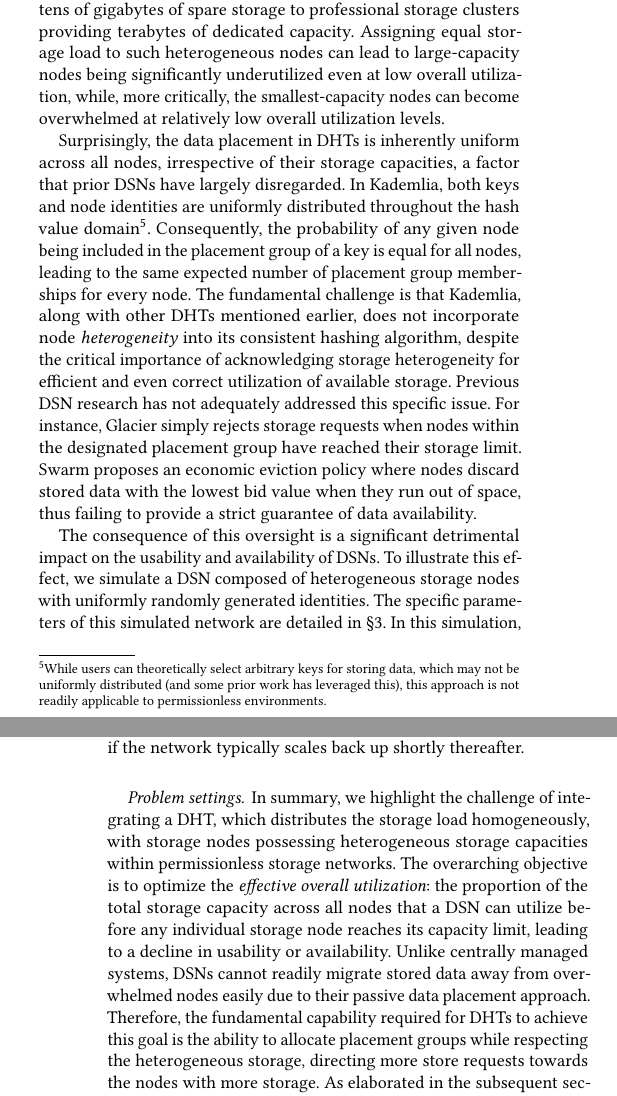
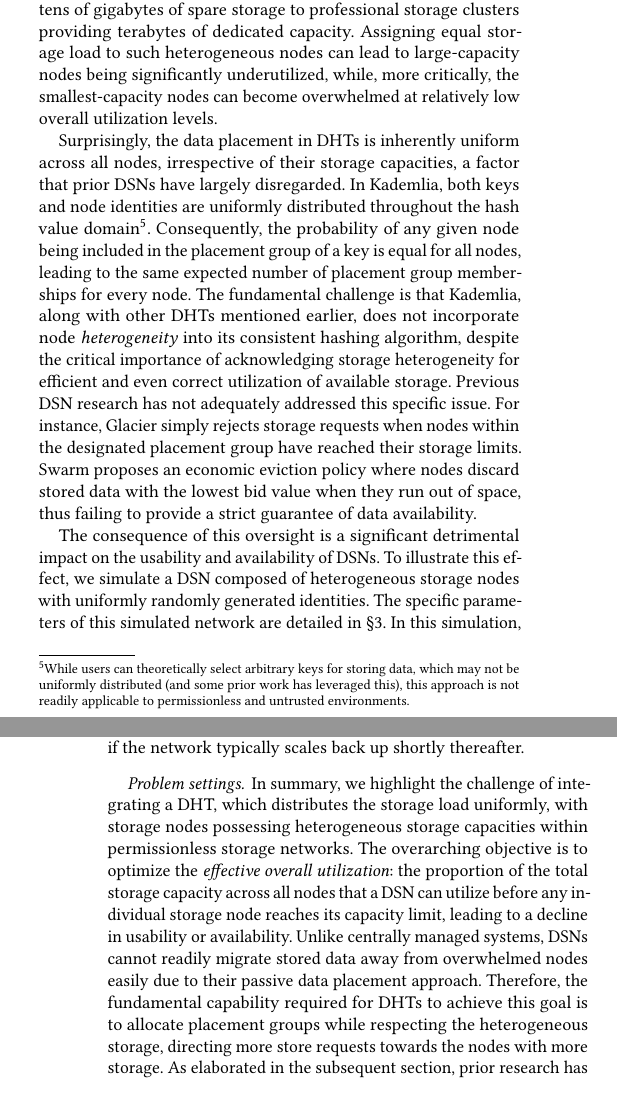
Before and after one commit to sgdxbc/dddht-paper, a LaTeX document (paper.tex, which reads sections/bg.tex): two parts of the columns of pages 3 and 4 of 8, joined at a grey line, cut so that both start at the same text. Compiled offline with pdfLaTeX; a LaTeX package or settings file that is missing is left out.

Commit message:
bg: Nits part 2

```diff
--- a/sections/bg.tex
+++ b/sections/bg.tex
@@ -81,16 +81,16 @@ While IPFS and BitTorrent store only indexing metadata in DHTs, resulting in min
 In fact, managing data placement in DSNs to keep individual node storage utilization within their capacity limits is considerably more challenging than in centrally managed systems.
 Firstly, the decentralized nature of these networks means nodes are not centrally managed, orchestrated, or monitored, making it difficult to ascertain their real-time status and ensure timely reactions from them.
 Secondly, unlike the typically homogeneous machines in centrally managed systems, DSNs can comprise nodes with vastly different storage capacities, ranging from mobile devices contributing tens of gigabytes of spare storage to professional storage clusters providing terabytes of dedicated capacity.
-Assigning equal storage load to such heterogeneous nodes can lead to large-capacity nodes being significantly underutilized even at low overall utilization, while, more critically, the smallest-capacity nodes can become overwhelmed at relatively low overall utilization levels.
+Assigning equal storage load to such heterogeneous nodes can lead to large-capacity nodes being significantly underutilized, while, more critically, the smallest-capacity nodes can become overwhelmed at relatively low overall utilization levels.
 
 Surprisingly, the data placement in DHTs is inherently uniform across all nodes, irrespective of their storage capacities, a factor that prior DSNs have largely disregarded.
 In Kademlia, both keys and node identities are uniformly distributed throughout the hash value domain\footnote{
-    While users can theoretically select arbitrary keys for storing data, which may not be uniformly distributed (and some prior work has leveraged this), this approach is not readily applicable to permissionless environments.
+    While users can theoretically select arbitrary keys for storing data, which may not be uniformly distributed (and some prior work has leveraged this), this approach is not readily applicable to permissionless and untrusted environments.
 }.
 Consequently, the probability of any given node being included in the placement group of a key is equal for all nodes, leading to the same expected number of placement group memberships for every node.
 The fundamental challenge is that Kademlia, along with other DHTs mentioned earlier, does not incorporate node \emph{heterogeneity} into its consistent hashing algorithm, despite the critical importance of acknowledging storage heterogeneity for efficient and even correct utilization of available storage.
 Previous DSN research has not adequately addressed this specific issue.
-For instance, Glacier simply rejects storage requests when nodes within the designated placement group have reached their storage limit.
+For instance, Glacier simply rejects storage requests when nodes within the designated placement group have reached their storage limits.
 Swarm proposes an economic eviction policy where nodes discard stored data with the lowest bid value when they run out of space, thus failing to provide a strict guarantee of data availability.
 
 % too niche and maybe not a problem, forget about it for now
@@ -127,10 +127,10 @@ In situations where the entire network scales down, potentially due to normal fl
 
 % \xxx{Summary the problem. Declare all the goals we want to achieve/all the issues we want to address.}
 \paragraph{Problem settings.}
-In summary, we highlight the challenge of integrating a DHT, which distributes the storage load homogeneously, with storage nodes possessing heterogeneous storage capacities within permissionless storage networks.
+In summary, we highlight the challenge of integrating a DHT, which distributes the storage load uniformly, with storage nodes possessing heterogeneous storage capacities within permissionless storage networks.
 The overarching objective is to optimize the \emph{effective overall utilization}: the proportion of the total storage capacity across all nodes that a DSN can utilize before any individual storage node reaches its capacity limit, leading to a decline in usability or availability.
 Unlike centrally managed systems, DSNs cannot readily migrate stored data away from overwhelmed nodes easily due to their passive data placement approach.
-Therefore, the fundamental capability required for DHTs to achieve this goal is the ability to allocate placement groups while respecting the heterogeneous storage, directing more store requests towards the nodes with more storage.
+Therefore, the fundamental capability required for DHTs to achieve this goal is to allocate placement groups while respecting the heterogeneous storage, directing more store requests towards the nodes with more storage.
 As elaborated in the subsequent section, prior research has not successfully endowed DHTs with this crucial capability.
 
 \subsection{Previous Studies}
```
